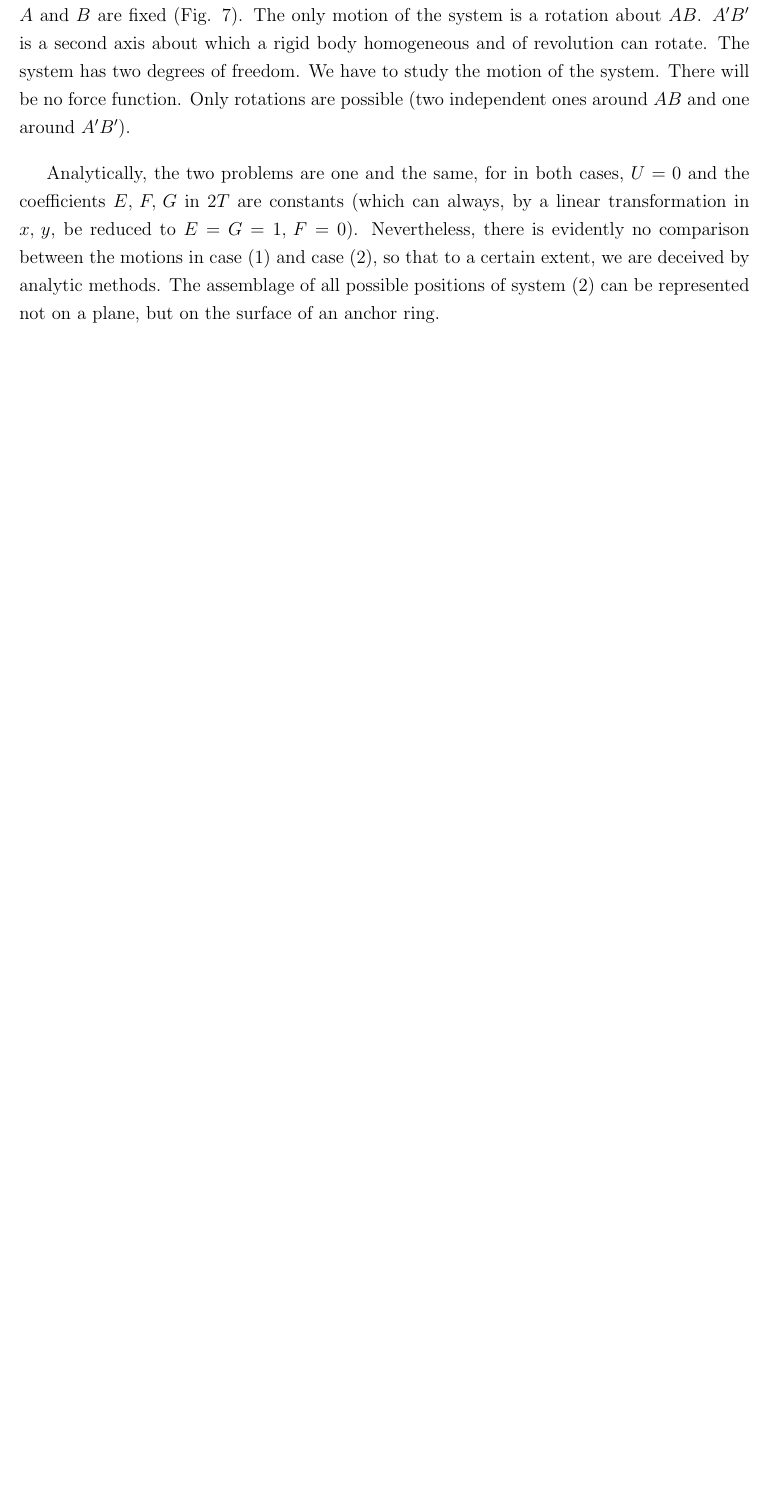
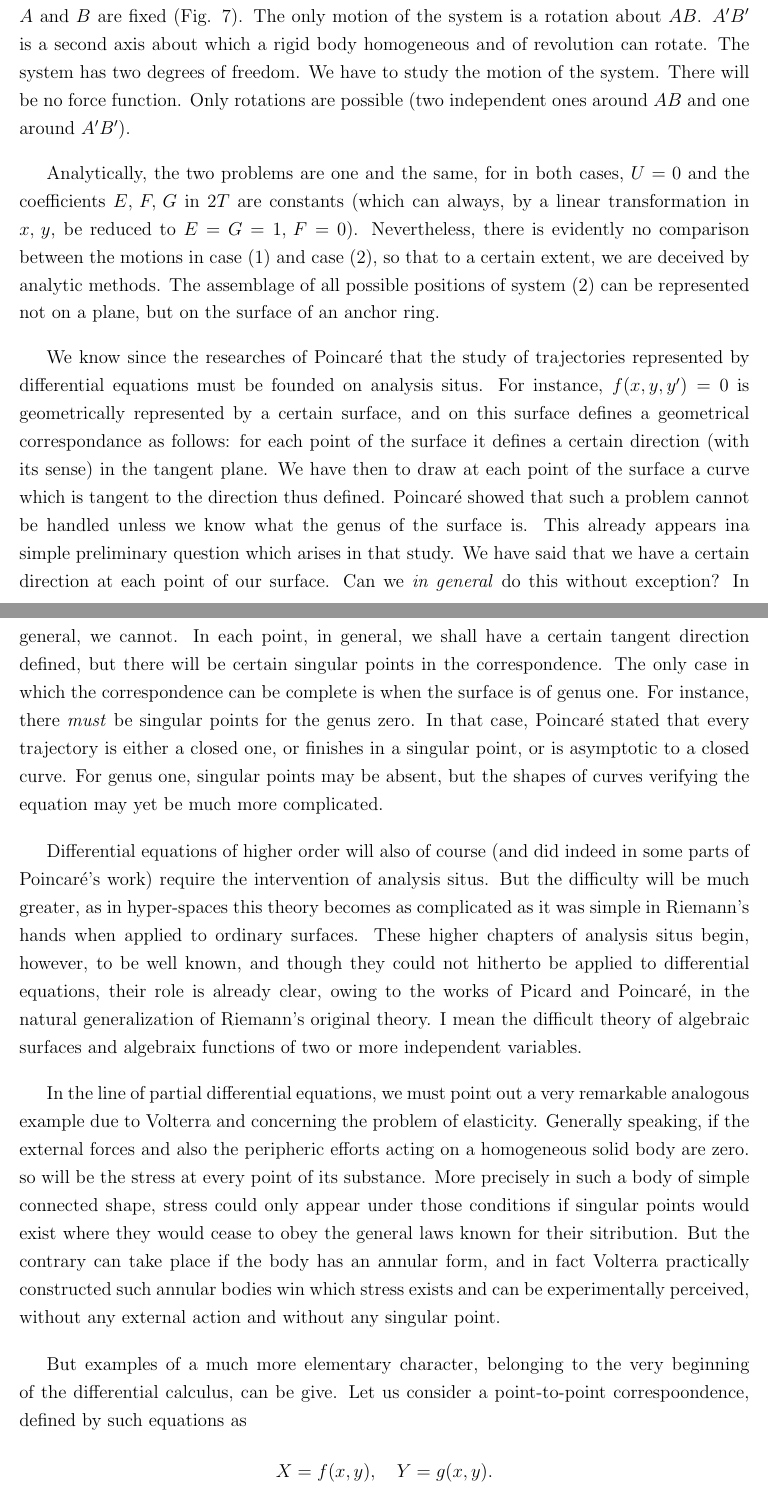
Before and after one commit to Lazytangent/Gutenberg, a LaTeX thesis (Four Lectures on Mathematics/Hadamard.tex): part of page 37 of 37 before the commit and two parts of pages 37 and 38 of 39 after it, the two joined at a grey line, cut so that both start at the same text, the shorter picture padded with empty space. Compiled offline with pdfLaTeX.

Commit message:
Four Lectures

```diff
--- a/Four Lectures on Mathematics/Hadamard.tex
+++ b/Four Lectures on Mathematics/Hadamard.tex
@@ -449,3 +449,11 @@ Let us, for instance, admit that that domain is a two-dimensional one. Then acco
 
 Analytically, the two problems are one and the same, for in both cases, $U=0$ and the coefficients $E,\, F,\, G$ in $2T$ are constants (which can always, by a linear transformation in $x,\, y$, be reduced to $E=G=1,\, F=0$). Nevertheless, there is evidently no comparison between the motions in case (1) and case (2), so that to a certain extent, we are deceived by analytic methods. The assemblage of all possible positions of system (2) can be represented not on a plane, but on the surface of an anchor ring. \par
 
+We know since the researches of Poincar\'e that the study of trajectories represented by differential equations must be founded on analysis situs. For instance, $f(x,y,y')=0$ is geometrically represented by a certain surface, and on this surface defines a geometrical correspondance as follows: for each point of the surface it defines a certain direction (with its sense) in the tangent plane. We have then to draw at each point of the surface a curve which is tangent to the direction thus defined. Poincar\'e showed that such a problem cannot be handled unless we know what the genus of the surface is. This already appears ina simple preliminary question which arises in that study. We have said that we have a certain direction at each point of our surface. Can we \textit{in general} do this without exception? In general, we cannot. In each point, in general, we shall have a certain tangent direction defined, but there will be certain singular points in the correspondence. The only case in which the correspondence can be complete is when the surface is of genus one. For instance, there \textit{must} be singular points for the genus zero. In that case, Poincar\'e stated that every trajectory is either a closed one, or finishes in a singular point, or is asymptotic to a closed curve. For genus one, singular points may be absent, but the shapes of curves verifying the equation may yet be much more complicated. \par
+
+Differential equations of higher order will also of course (and did indeed in some parts of Poincar\'e's work) require the intervention of analysis situs. But the difficulty will be much greater, as in hyper-spaces this theory becomes as complicated as it was simple in Riemann's hands when applied to ordinary surfaces. These higher chapters of analysis situs begin, however, to be well known, and though they could not hitherto be applied to differential equations, their role is already clear, owing to the works of Picard and Poincar\'e, in the natural generalization of Riemann's original theory. I mean the difficult theory of algebraic surfaces and algebraix functions of two or more independent variables. \par
+
+In the line of partial differential equations, we must point out a very remarkable analogous example due to Volterra and concerning the problem of elasticity. Generally speaking, if the external forces and also the peripheric efforts acting on a homogeneous solid body are zero. so will be the stress at every point of its substance. More precisely in such a body of simple connected shape, stress could only appear under those conditions if singular points would exist where they would cease to obey the general laws known for their sitribution. But the contrary can take place if the body has an annular form, and in fact Volterra practically constructed such annular bodies win which stress exists and can be experimentally perceived, without any external action and without any singular point. \par
+
+But examples of a much more elementary character, belonging to the very beginning of the differential calculus, can be give. Let us consider a point-to-point correspoondence, defined by such equations as
+$$X=f(x,y),\quad Y=g(x,y).$$
@@ -452,3 +467,6 @@ Analytically, the two problems are one and the same, for in both cases, $U=0$ an
+    \end{vmatrix}. $$
+Suppose that this is not zero in a certain point $x_0,y_0$. We are taught that in a the \textit{neighborhood} of $(X_0,Y_0)$ the system will have one and only one solution. The tempting conclusion is to suppose that if everywhere this determinant is not zero, then everywhere we will have a one-to-one correspondence. This is not true, and indeed errors have been committed on that subject. Even in the simplest casae, in which the representation of the \textit{whole} plane of $XY$ on the \textit{whole} plane of $xy$ is considered, a supplementary condition at infinity must be added in order to ascertain that the transformation is one-to-one. \par
+
 
 
 \end{document}
```
Also changed, not shown: Four Lectures on Mathematics/Hadamard.pdf, Four Lectures on Mathematics/Hadamard.tex (7 more changed lines), 3 other files.
